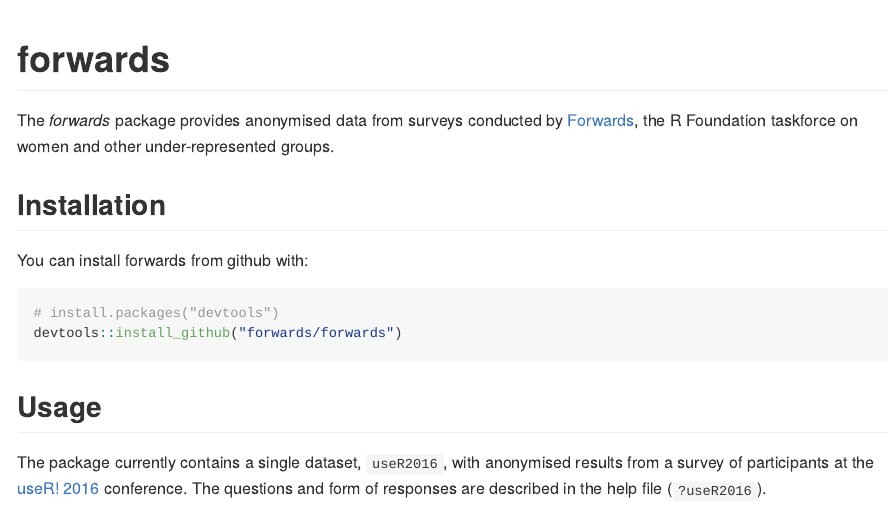
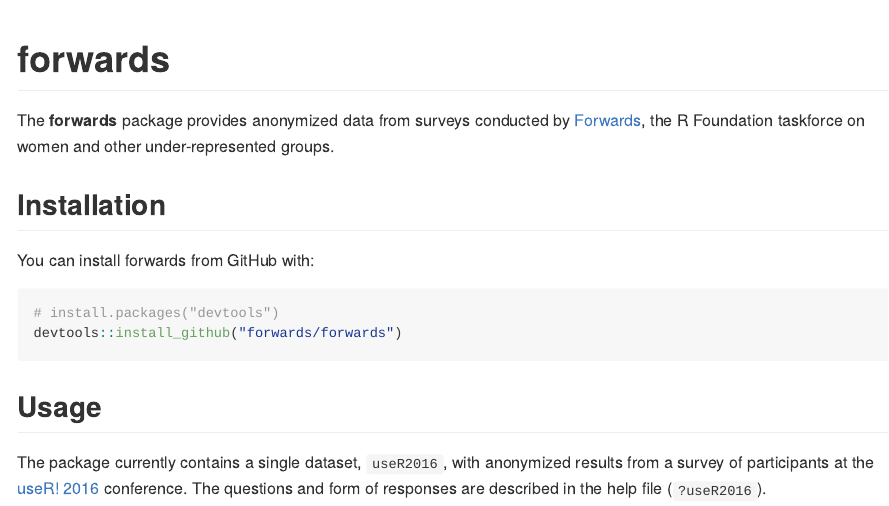
Before and after one commit to forwards/forwards, an R Markdown document (README.Rmd): the page in a window 1100 px wide, from its top. The pictures show the output file README.md that the author committed with the source, drawn offline in the style of GitHub; badge pictures from the web are left out.

Commit message:
check spelling

````diff
--- a/README.Rmd
+++ b/README.Rmd
@@ -16,11 +16,11 @@
 
 [![Travis-CI Build Status](https://travis-ci.org/forwards/forwards.svg?branch=master)](https://travis-ci.org/forwards/forwards)
 
-The **forwards** package provides anonymised data from surveys conducted by [Forwards](http://forwards.github.io/), the R Foundation taskforce on women and other under-represented groups.
+The **forwards** package provides anonymized data from surveys conducted by [Forwards](http://forwards.github.io/), the R Foundation taskforce on women and other under-represented groups.
 
 ## Installation
 
-You can install forwards from github with:
+You can install forwards from GitHub with:
 
 ```{r gh-installation, eval = FALSE}
 # install.packages("devtools")
@@ -29,7 +29,7 @@
 
 ## Usage
 
-The package currently contains a single dataset, `useR2016`, with anonymised results from a survey of participants at the [useR! 2016](http://user2016.org/) conference. The questions and form of responses are described in the help file (`?useR2016`).
+The package currently contains a single dataset, `useR2016`, with anonymized results from a survey of participants at the [useR! 2016](http://user2016.org/) conference. The questions and form of responses are described in the help file (`?useR2016`).
 
 The dataset is lazy loaded, so after loading the **forwards** package, the `useR2016` data frame is available for use. For example the following code cross-tabulates respondents' age and length of time using R:
 
````
Also changed, not shown: README.md, 1 other file.
